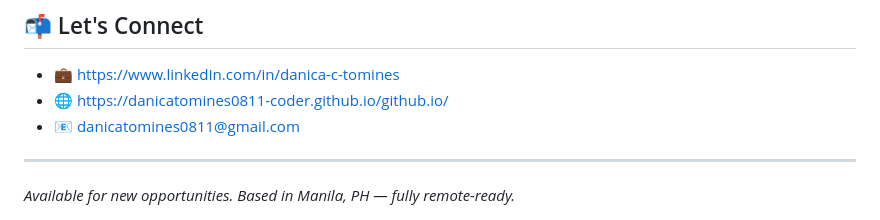
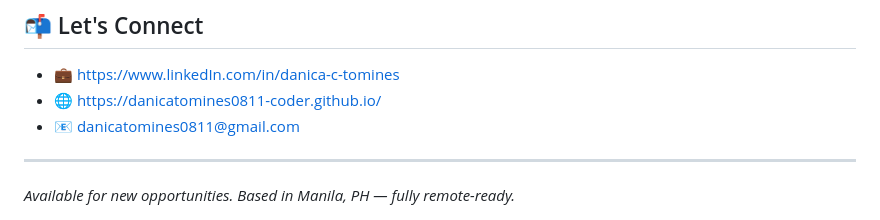
Before and after one commit to danicatomines0811-coder/danicatomines0811-coder.github.io, a Markdown page: README.md, the part around the change. GitHub-like rendering.

```diff
--- a/README.md
+++ b/README.md
@@ -112,7 +112,7 @@ Open to: Full-time remote roles · Contract / consulting · Global teams
 ## 📬 Let's Connect
 
 - 💼 https://www.linkedIn.com/in/danica-c-tomines
-- 🌐 https://danicatomines0811-coder.github.io/github.io/
+- 🌐 https://danicatomines0811-coder.github.io/
 - 📧 danicatomines0811@gmail.com
 
 ---
```
